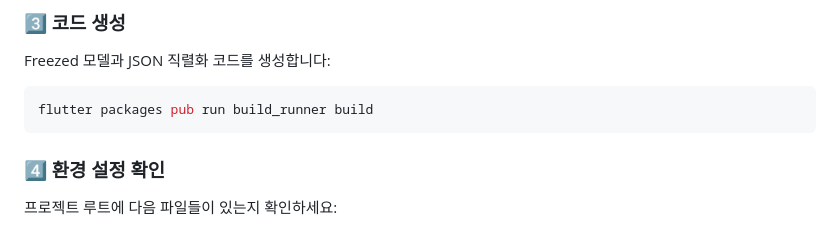
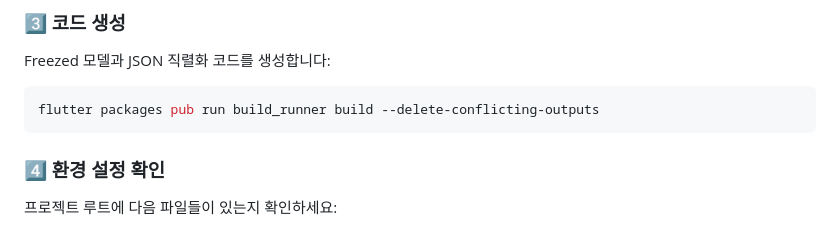
Before and after one commit to VNTG-LUCKY/PDA3, a Markdown page: README.md, the part around the change. GitHub-like rendering.

Commit message:
README 수정

````diff
--- a/README.md
+++ b/README.md
@@ -105,7 +105,7 @@ flutter pub get
 Freezed 모델과 JSON 직렬화 코드를 생성합니다:
 
 ```bash
-flutter packages pub run build_runner build
+flutter packages pub run build_runner build --delete-conflicting-outputs
 ```
 
 ### 4️⃣ 환경 설정 확인
````
